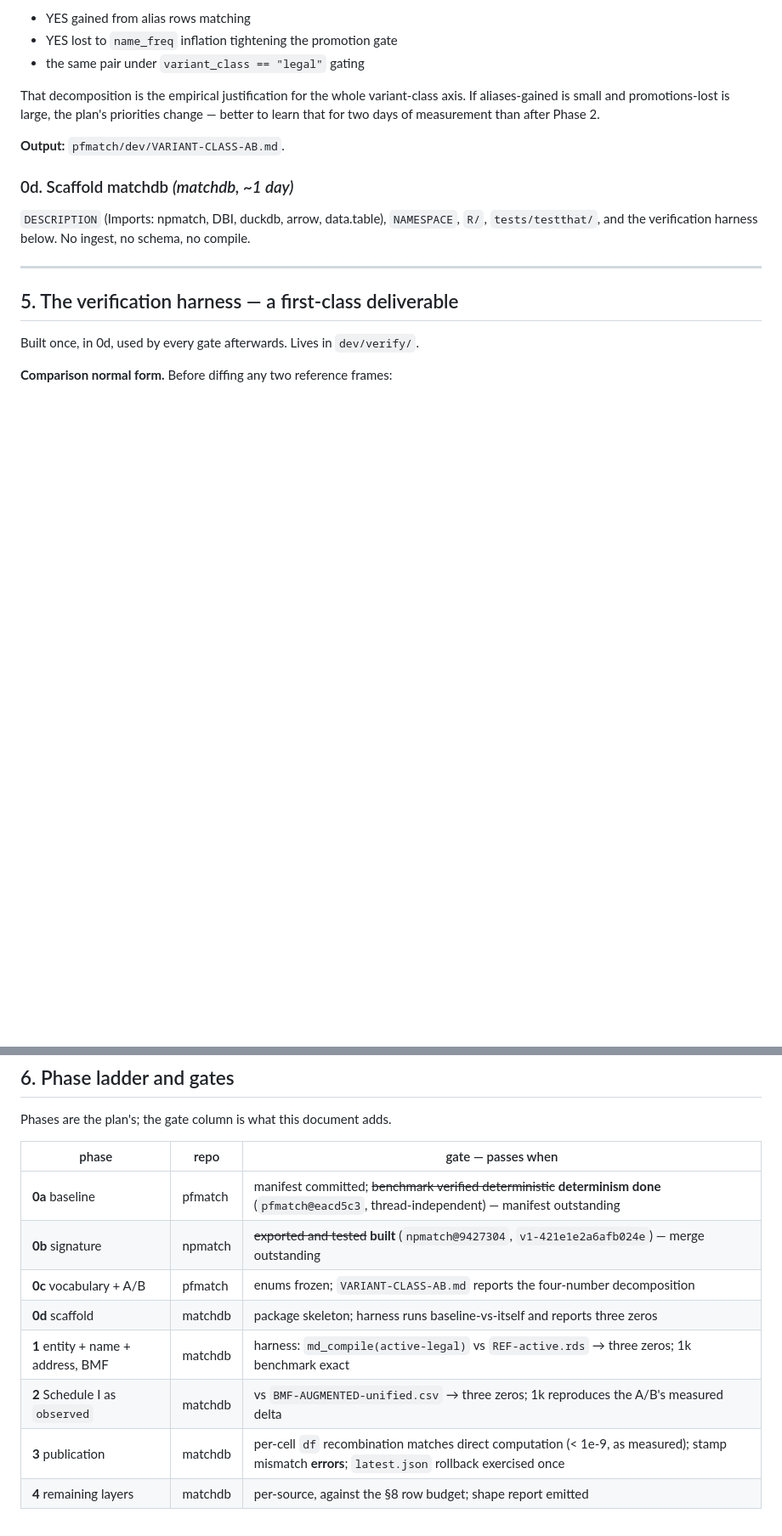
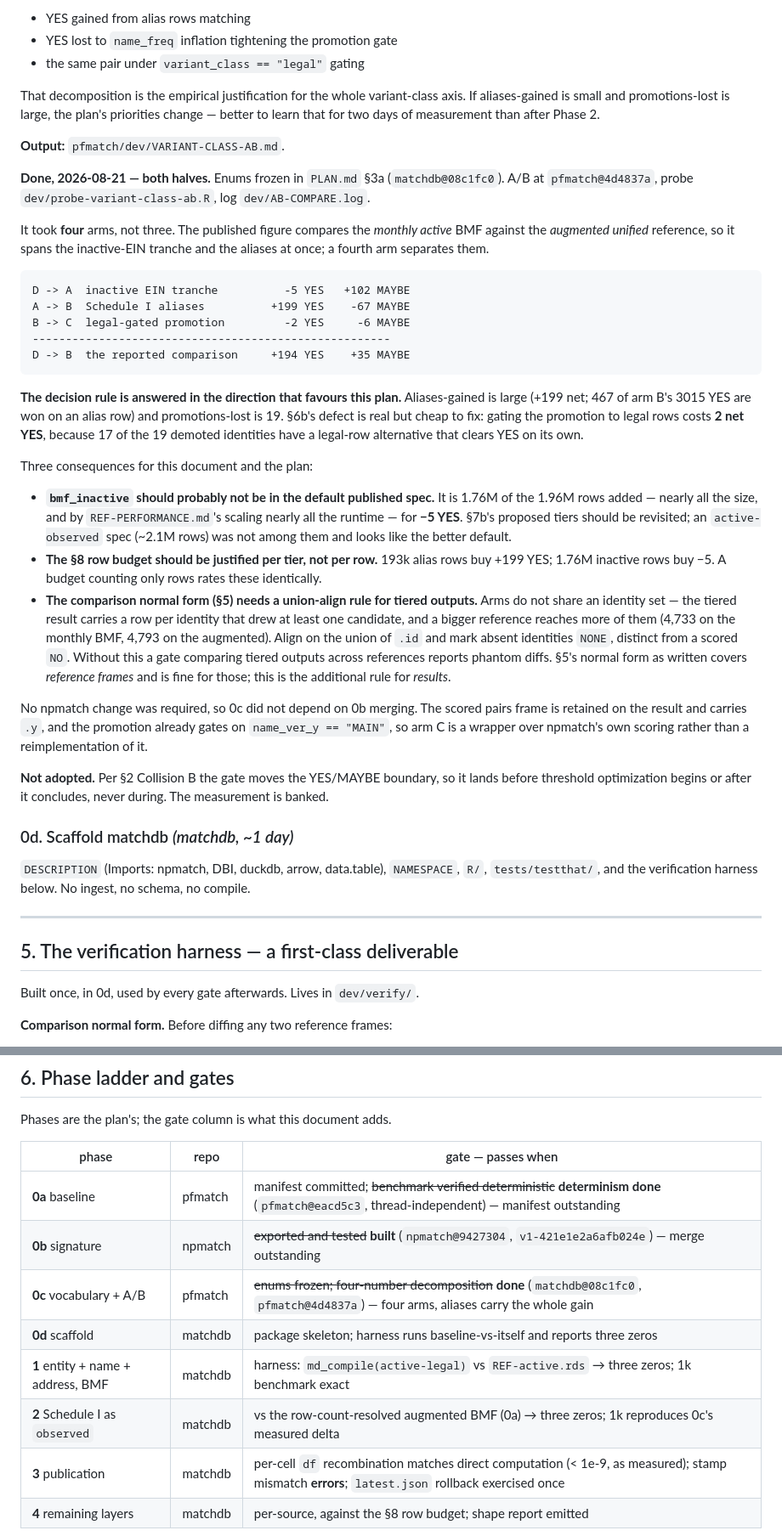
Before and after one commit to Nonprofit-Open-Data-Collective/matchdb, a Markdown page: dev/PROCESS.md, 2 parts joined by grey strips. Shown at 85% size. Rendered like a GitHub page; blank space fills up the shorter version.

````diff
--- a/dev/PROCESS.md
+++ b/dev/PROCESS.md
@@ -287,6 +287,56 @@ Phase 2.
 
 **Output:** `pfmatch/dev/VARIANT-CLASS-AB.md`.
 
+**Done, 2026-08-21 — both halves.** Enums frozen in `PLAN.md` §3a
+(`matchdb@08c1fc0`). A/B at `pfmatch@4d4837a`, probe
+`dev/probe-variant-class-ab.R`, log `dev/AB-COMPARE.log`.
+
+It took **four** arms, not three. The published figure compares the *monthly
+active* BMF against the *augmented unified* reference, so it spans the
+inactive-EIN tranche and the aliases at once; a fourth arm separates them.
+
+```
+D -> A  inactive EIN tranche          -5 YES   +102 MAYBE
+A -> B  Schedule I aliases          +199 YES    -67 MAYBE
+B -> C  legal-gated promotion         -2 YES     -6 MAYBE
+------------------------------------------------------
+D -> B  the reported comparison     +194 YES    +35 MAYBE
+```
+
+**The decision rule is answered in the direction that favours this plan.**
+Aliases-gained is large (+199 net; 467 of arm B's 3015 YES are won on an alias
+row) and promotions-lost is 19. §6b's defect is real but cheap to fix: gating
+the promotion to legal rows costs **2 net YES**, because 17 of the 19 demoted
+identities have a legal-row alternative that clears YES on its own.
+
+Three consequences for this document and the plan:
+
+* **`bmf_inactive` should probably not be in the default published spec.** It is
+  1.76M of the 1.96M rows added — nearly all the size, and by
+  `REF-PERFORMANCE.md`'s scaling nearly all the runtime — for **−5 YES**. §7b's
+  proposed tiers should be revisited; an `active-observed` spec (~2.1M rows) was
+  not among them and looks like the better default.
+* **The §8 row budget should be justified per tier, not per row.** 193k alias
+  rows buy +199 YES; 1.76M inactive rows buy −5. A budget counting only rows
+  rates these identically.
+* **The comparison normal form (§5) needs a union-align rule for tiered
+  outputs.** Arms do not share an identity set — the tiered result carries a row
+  per identity that drew at least one candidate, and a bigger reference reaches
+  more of them (4,733 on the monthly BMF, 4,793 on the augmented). Align on the
+  union of `.id` and mark absent identities `NONE`, distinct from a scored `NO`.
+  Without this a gate comparing tiered outputs across references reports phantom
+  diffs. §5's normal form as written covers *reference frames* and is fine for
+  those; this is the additional rule for *results*.
+
+No npmatch change was required, so 0c did not depend on 0b merging. The scored
+pairs frame is retained on the result and carries `.y`, and the promotion
+already gates on `name_ver_y == "MAIN"`, so arm C is a wrapper over npmatch's
+own scoring rather than a reimplementation of it.
+
+**Not adopted.** Per §2 Collision B the gate moves the YES/MAYBE boundary, so it
+lands before threshold optimization begins or after it concludes, never during.
+The measurement is banked.
+
 ### 0d. Scaffold matchdb *(matchdb, ~1 day)*
 
 `DESCRIPTION` (Imports: npmatch, DBI, duckdb, arrow, data.table), `NAMESPACE`,
@@ -336,10 +386,10 @@ Phases are the plan's; the gate column is what this document adds.
 |---|---|---|
 | **0a** baseline | pfmatch | manifest committed; ~~benchmark verified deterministic~~ **determinism done** (`pfmatch@eacd5c3`, thread-independent) — manifest outstanding |
 | **0b** signature | npmatch | ~~exported and tested~~ **built** (`npmatch@9427304`, `v1-421e1e2a6afb024e`) — merge outstanding |
-| **0c** vocabulary + A/B | pfmatch | enums frozen; `VARIANT-CLASS-AB.md` reports the four-number decomposition |
+| **0c** vocabulary + A/B | pfmatch | ~~enums frozen; four-number decomposition~~ **done** (`matchdb@08c1fc0`, `pfmatch@4d4837a`) — four arms, aliases carry the whole gain |
 | **0d** scaffold | matchdb | package skeleton; harness runs baseline-vs-itself and reports three zeros |
 | **1** entity + name + address, BMF | matchdb | harness: `md_compile(active-legal)` vs `REF-active.rds` → three zeros; 1k benchmark exact |
-| **2** Schedule I as `observed` | matchdb | vs `BMF-AUGMENTED-unified.csv` → three zeros; 1k reproduces the A/B's measured delta |
+| **2** Schedule I as `observed` | matchdb | vs the row-count-resolved augmented BMF (0a) → three zeros; 1k reproduces 0c's measured delta |
 | **3** publication | matchdb | per-cell `df` recombination matches direct computation (< 1e-9, as measured); stamp mismatch **errors**; `latest.json` rollback exercised once |
 | **4** remaining layers | matchdb | per-source, against the §8 row budget; shape report emitted |
 
````
Also changed, not shown: other parts of dev/PROCESS.md (+1 -1 lines), dev/PLAN.md (+34 -6 lines).
